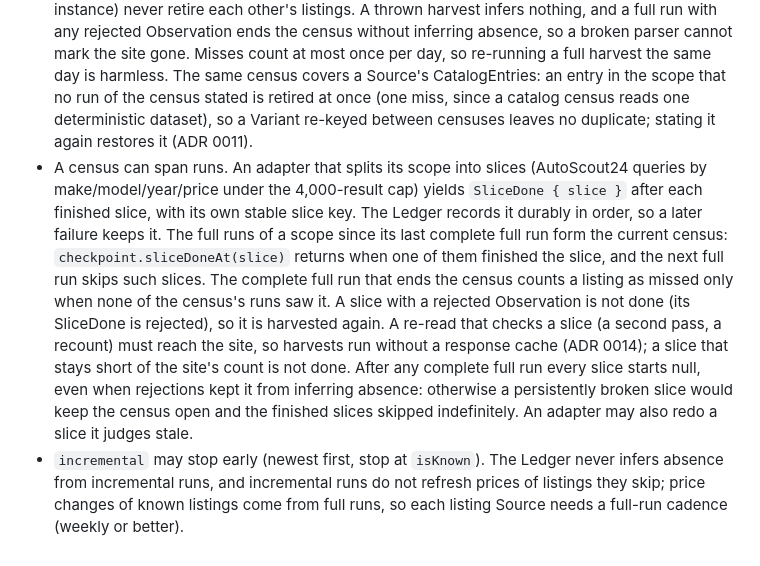
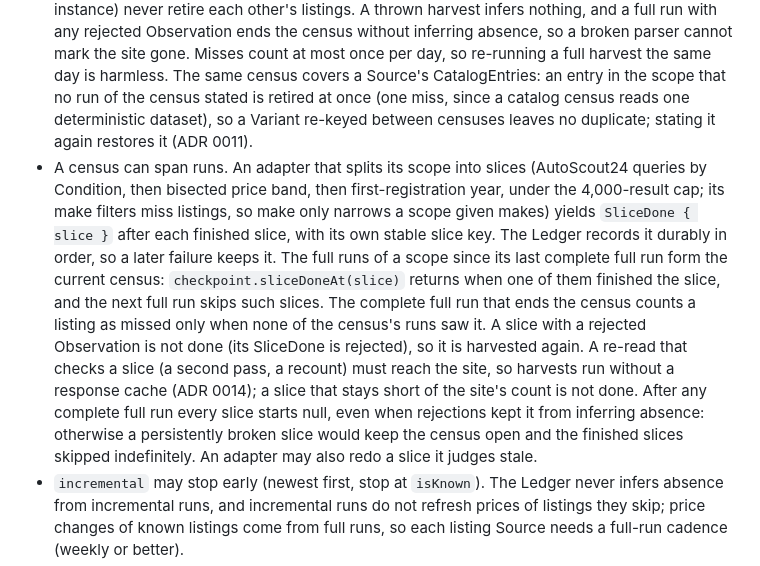
Before and after one commit to totalolage/comp-car-ator, a Markdown page: docs/adr/0003-source-seam-and-observation-vocabulary.md, the part around the change. GitHub-like rendering.

Commit message:
ADR 0003: AutoScout24 slices by price, then year
Co-Authored-By: Claude Opus 5.5 <noreply@anthropic.com>

```diff
--- a/docs/adr/0003-source-seam-and-observation-vocabulary.md
+++ b/docs/adr/0003-source-seam-and-observation-vocabulary.md
@@ -6,7 +6,7 @@ Every Source adapter satisfies one interface, `Source { id; scope?; harvest(ctx)
 
 - Lazy: no request before the first `next()`. Duplicates are allowed; the Ledger is idempotent.
 - `full` means census of the adapter's `scope`: it yields a ListingSeen for every listing in that scope or throws. Census inference only touches listings last seen under the same scope, so adapter instances with different scopes (e.g. `scope: "de"` and `"at"`, or a narrowed test instance) never retire each other's listings. A thrown harvest infers nothing, and a full run with any rejected Observation ends the census without inferring absence, so a broken parser cannot mark the site gone. Misses count at most once per day, so re-running a full harvest the same day is harmless. The same census covers a Source's CatalogEntries: an entry in the scope that no run of the census stated is retired at once (one miss, since a catalog census reads one deterministic dataset), so a Variant re-keyed between censuses leaves no duplicate; stating it again restores it (ADR 0011).
-- A census can span runs. An adapter that splits its scope into slices (AutoScout24 queries by make/model/year/price under the 4,000-result cap) yields `SliceDone { slice }` after each finished slice, with its own stable slice key. The Ledger records it durably in order, so a later failure keeps it. The full runs of a scope since its last complete full run form the current census: `checkpoint.sliceDoneAt(slice)` returns when one of them finished the slice, and the next full run skips such slices. The complete full run that ends the census counts a listing as missed only when none of the census's runs saw it. A slice with a rejected Observation is not done (its SliceDone is rejected), so it is harvested again. A re-read that checks a slice (a second pass, a recount) must reach the site, so harvests run without a response cache (ADR 0014); a slice that stays short of the site's count is not done. After any complete full run every slice starts null, even when rejections kept it from inferring absence: otherwise a persistently broken slice would keep the census open and the finished slices skipped indefinitely. An adapter may also redo a slice it judges stale.
+- A census can span runs. An adapter that splits its scope into slices (AutoScout24 queries by Condition, then bisected price band, then first-registration year, under the 4,000-result cap; its make filters miss listings, so make only narrows a scope given makes) yields `SliceDone { slice }` after each finished slice, with its own stable slice key. The Ledger records it durably in order, so a later failure keeps it. The full runs of a scope since its last complete full run form the current census: `checkpoint.sliceDoneAt(slice)` returns when one of them finished the slice, and the next full run skips such slices. The complete full run that ends the census counts a listing as missed only when none of the census's runs saw it. A slice with a rejected Observation is not done (its SliceDone is rejected), so it is harvested again. A re-read that checks a slice (a second pass, a recount) must reach the site, so harvests run without a response cache (ADR 0014); a slice that stays short of the site's count is not done. After any complete full run every slice starts null, even when rejections kept it from inferring absence: otherwise a persistently broken slice would keep the census open and the finished slices skipped indefinitely. An adapter may also redo a slice it judges stale.
 - `incremental` may stop early (newest first, stop at `isKnown`). The Ledger never infers absence from incremental runs, and incremental runs do not refresh prices of listings they skip; price changes of known listings come from full runs, so each listing Source needs a full-run cadence (weekly or better).
 - All network access goes through `ctx.http`, passing `ctx.signal` so aborts interrupt in-flight requests; the clock only through `ctx.now`. That is what makes the adapter testable through `harvest` with the replay Http adapter and a fixed `now`.
 
```
